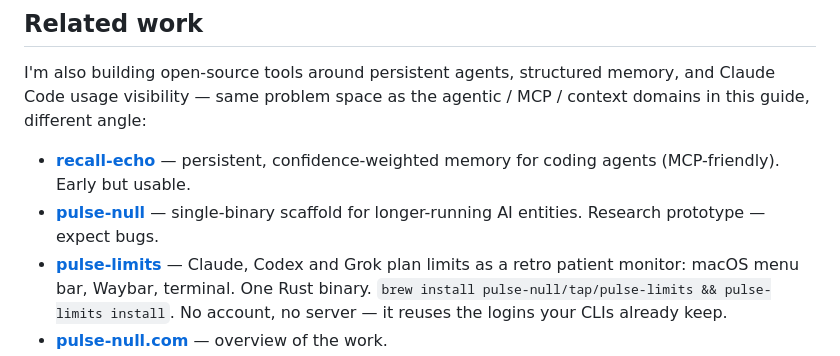
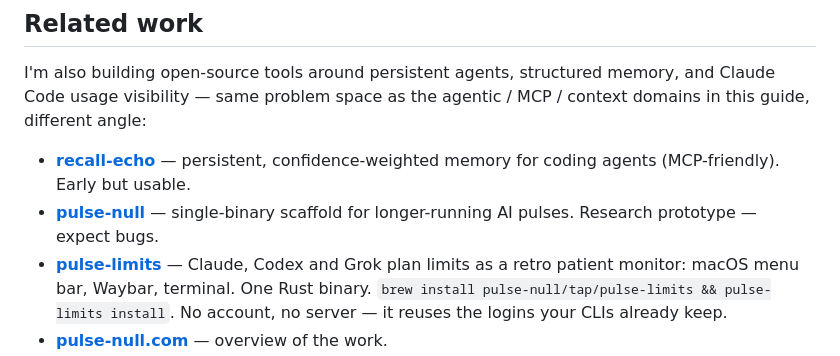
Before and after one commit to dnacenta/claude-certified-architect, a Markdown page: README.md, the part around the change. Drawn GitHub-style.

Commit message:
docs: call pulse-null agents pulses, not entities
Co-Authored-By: Claude Fable 5.1 <noreply@anthropic.com>

```diff
--- a/README.md
+++ b/README.md
@@ -85,7 +85,7 @@ This guide was inspired by and based on the exam breakdown by [@hooeem on X](htt
 I'm also building open-source tools around persistent agents, structured memory, and Claude Code usage visibility — same problem space as the agentic / MCP / context domains in this guide, different angle:
 
 - **[recall-echo](https://github.com/dnacenta/recall-echo)** — persistent, confidence-weighted memory for coding agents (MCP-friendly). Early but usable.
-- **[pulse-null](https://github.com/dnacenta/pulse-null)** — single-binary scaffold for longer-running AI entities. Research prototype — expect bugs.
+- **[pulse-null](https://github.com/dnacenta/pulse-null)** — single-binary scaffold for longer-running AI pulses. Research prototype — expect bugs.
 - **[pulse-limits](https://github.com/pulse-null/pulse-limits)** — Claude, Codex and Grok plan limits as a retro patient monitor: macOS menu bar, Waybar, terminal. One Rust binary. `brew install pulse-null/tap/pulse-limits && pulse-limits install`. No account, no server — it reuses the logins your CLIs already keep.
 - **[pulse-null.com](https://pulse-null.com)** — overview of the work.
 
```
